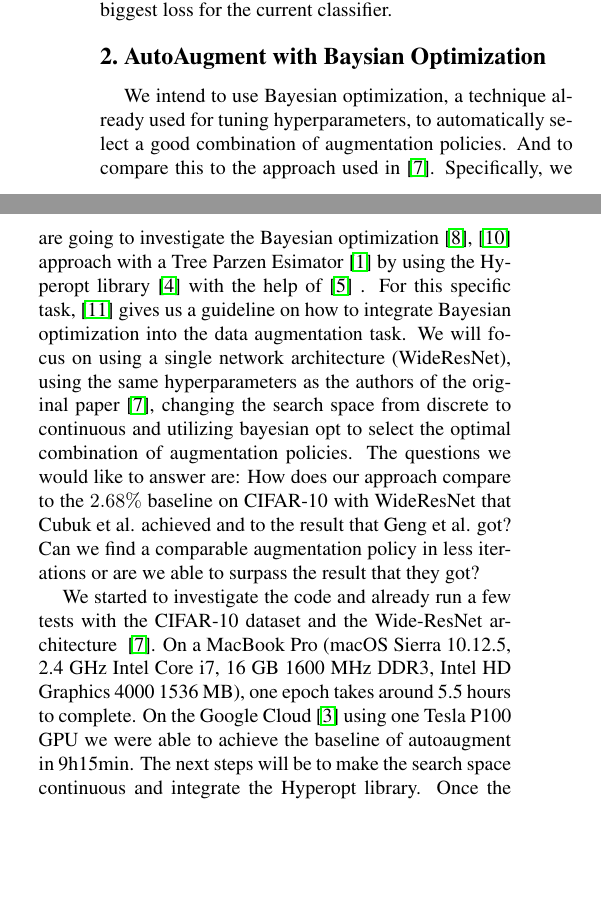
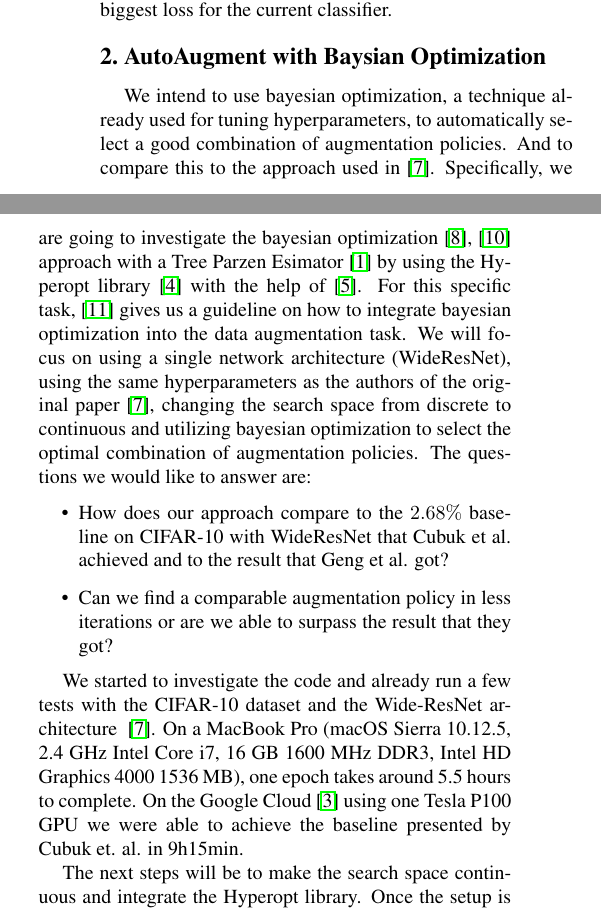
Before and after one commit to giankoenig/DL18, a LaTeX paper (autoaugment_proposal/dlproposal.tex): two parts of the columns of page 1 of 2, joined at a grey line, cut so that both start at the same text, the shorter picture padded with empty space. Compiled offline with pdfLaTeX.

Commit message:
small corrections

```diff
--- a/autoaugment_proposal/dlproposal.tex
+++ b/autoaugment_proposal/dlproposal.tex
@@ -61,11 +61,16 @@ Machine learning algorithms usually achieve better results with more data, howev
 
 \section{AutoAugment with Baysian Optimization}
 
-We intend to use Bayesian optimization, a technique already used for tuning hyperparameters, to automatically select a good combination of augmentation policies. And to compare this to the approach used in~\cite{Ekin}.
-Specifically, we are going to investigate the Bayesian optimization \cite{2018arXiv180702811F},~\cite{Goodfellow-et-al-2016} approach with a Tree Parzen Esimator~\cite{Kaggle_AMT} by using the Hyperopt library~\cite{HyperOpt} with the help of~\cite{BO_Hyperopt} . For this specific task,~\cite{2017arXiv171010564T} gives us a guideline on how to integrate Bayesian optimization into the data augmentation task.
-We will focus on using a single network architecture (WideResNet), using the same hyperparameters as the authors of the original paper~\cite{Ekin}, changing the search space from discrete to continuous and utilizing bayesian opt to select the optimal combination of augmentation policies. The questions we would like to answer are: How does our approach compare to the $2.68\%$ baseline on CIFAR-10 with WideResNet that Cubuk et al. achieved and to the result that Geng et al. got? Can we find a comparable augmentation policy in less iterations or are we able to surpass the result that they got?
+We intend to use bayesian optimization, a technique already used for tuning hyperparameters, to automatically select a good combination of augmentation policies. And to compare this to the approach used in~\cite{Ekin}.
+Specifically, we are going to investigate the bayesian optimization \cite{2018arXiv180702811F},~\cite{Goodfellow-et-al-2016} approach with a Tree Parzen Esimator~\cite{Kaggle_AMT} by using the Hyperopt library~\cite{HyperOpt} with the help of~\cite{BO_Hyperopt}. For this specific task,~\cite{2017arXiv171010564T} gives us a guideline on how to integrate bayesian optimization into the data augmentation task.
+We will focus on using a single network architecture (WideResNet), using the same hyperparameters as the authors of the original paper~\cite{Ekin}, changing the search space from discrete to continuous and utilizing bayesian optimization to select the optimal combination of augmentation policies. The questions we would like to answer are:
+\begin{itemize}
+\item How does our approach compare to the $2.68\%$ baseline on CIFAR-10 with WideResNet that Cubuk et al. achieved and to the result that Geng et al. got?
+\item Can we find a comparable augmentation policy in less iterations or are we able to surpass the result that they got?
+\end{itemize}
 
-We started to investigate the code and already run a few tests with the CIFAR-10 dataset and the Wide-ResNet architecture ~\cite{Ekin}. On a MacBook Pro (macOS Sierra 10.12.5, 2.4 GHz Intel Core i7, 16 GB 1600 MHz DDR3, Intel HD Graphics 4000 1536 MB), one epoch takes around 5.5 hours to complete. On the Google Cloud~\cite{GCloud} using one Tesla P100 GPU we were able to achieve the baseline of autoaugment in 9h15min.
+We started to investigate the code and already run a few tests with the CIFAR-10 dataset and the Wide-ResNet architecture ~\cite{Ekin}. On a MacBook Pro (macOS Sierra 10.12.5, 2.4 GHz Intel Core i7, 16 GB 1600 MHz DDR3, Intel HD Graphics 4000 1536 MB), one epoch takes around 5.5 hours to complete. On the Google Cloud~\cite{GCloud} using one Tesla P100 GPU we were able to achieve the baseline presented by Cubuk et. al. in 9h15min.
+
 The next steps will be to make the search space continuous and integrate the Hyperopt library. Once the setup is working we want to see if we can find an equally good augmentation policy in less iterations or running the process for a longer period if we can find a better optimum in our continuous search space.
 
 
```
Also changed, not shown: autoaugment_proposal/dlproposal.pdf.
